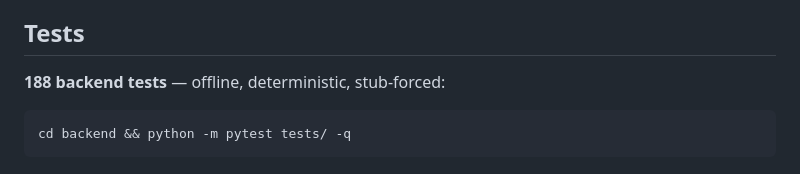
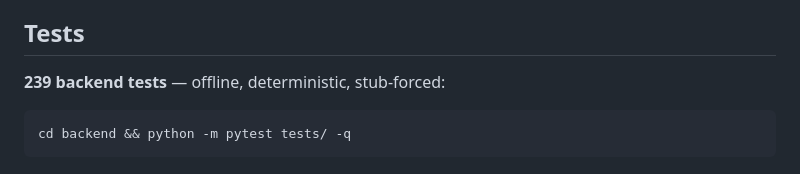
Before and after one commit to iknizzz1807/the-estimator, a Markdown page: README.md, the part around the change. Drawn GitHub-style.

Commit message:
docs: README test count 188 -> 239 (stale claim)

````diff
--- a/README.md
+++ b/README.md
@@ -139,7 +139,7 @@ Three realistic RFPs ship with the app (Onboarding → **Load Sample Data**): **
 
 ## Tests
 
-**188 backend tests** — offline, deterministic, stub-forced:
+**239 backend tests** — offline, deterministic, stub-forced:
 
 ```bash
 cd backend && python -m pytest tests/ -q
````
